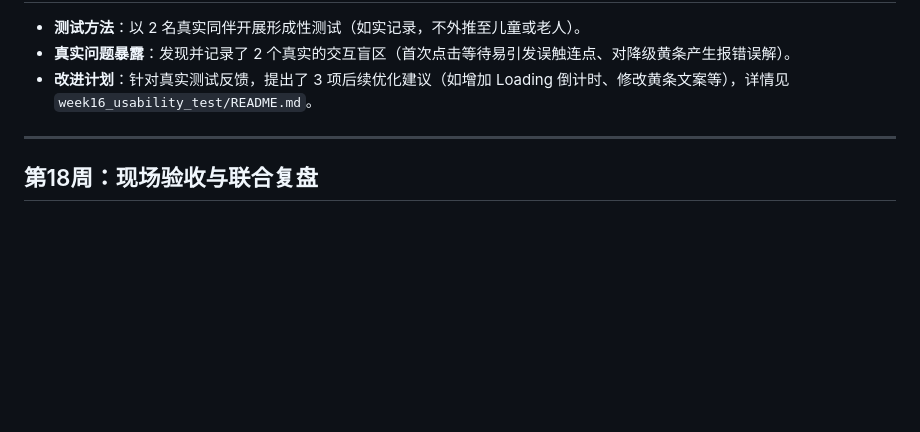
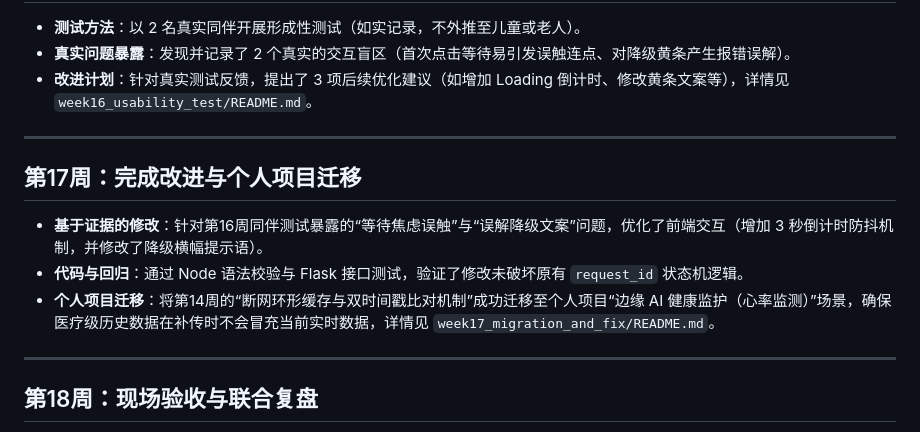
Before and after one commit to lsf06/lesson, a Markdown page: README.md, the part around the change. GitHub-like rendering; blank space fills up the shorter version.

Commit message:
docs: 补充第17、18周总览索引

```diff
--- a/README.md
+++ b/README.md
@@ -1333,6 +1333,13 @@ week13_14_15_edge_inference/     ← 涵盖第13、14、15周全功能完整版
 
 ---
 
+## 第17周：完成改进与个人项目迁移
+* **基于证据的修改**：针对第16周同伴测试暴露的“等待焦虑误触”与“误解降级文案”问题，优化了前端交互（增加 3 秒倒计时防抖机制，并修改了降级横幅提示语）。
+* **代码与回归**：通过 Node 语法校验与 Flask 接口测试，验证了修改未破坏原有 `request_id` 状态机逻辑。
+* **个人项目迁移**：将第14周的“断网环形缓存与双时间戳比对机制”成功迁移至个人项目“边缘 AI 健康监护（心率监测）”场景，确保医疗级历史数据在补传时不会冒充当前实时数据，详情见 `week17_migration_and_fix/README.md`。
+
+---
+
 ## 第18周：现场验收与联合复盘
 * **真实交付**：完成了可运行原型的最终归档。项目坚守了“不过度包装”的原则，明确列出了未接入真实云端模型（语音、视觉）的遗留问题。
 * **验收索引**：详细的能力清单与未完成项说明见 `week18_final_acceptance/README.md`。
```
